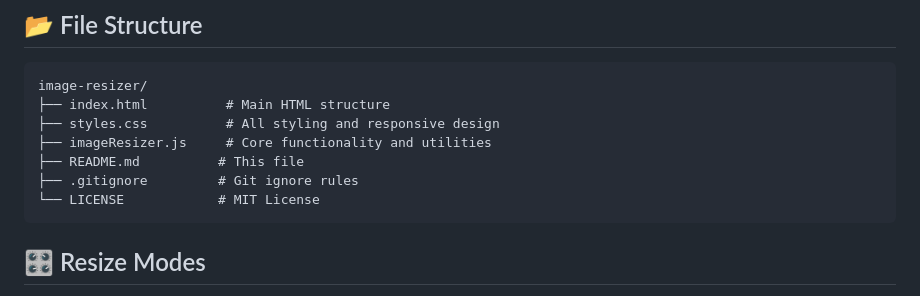
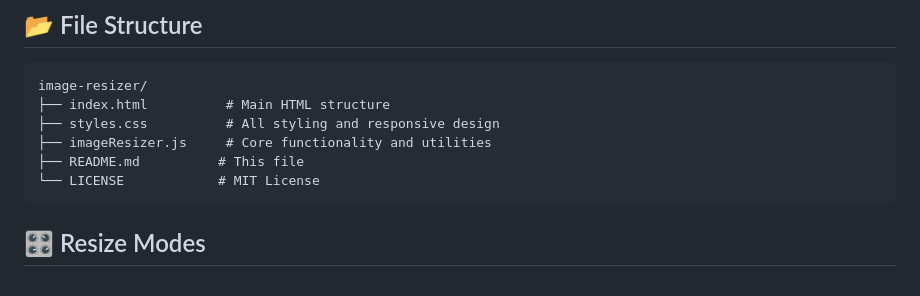
Before and after one commit to The-Tech-Explorer/image-resizer, a Markdown page: README.md, the part around the change. GitHub-like rendering.

Commit message:
removed gitignore

````diff
--- a/README.md
+++ b/README.md
@@ -56,7 +56,6 @@ image-resizer/
 ├── styles.css          # All styling and responsive design
 ├── imageResizer.js     # Core functionality and utilities
 ├── README.md          # This file
-├── .gitignore         # Git ignore rules
 └── LICENSE            # MIT License
 ```
 
````
